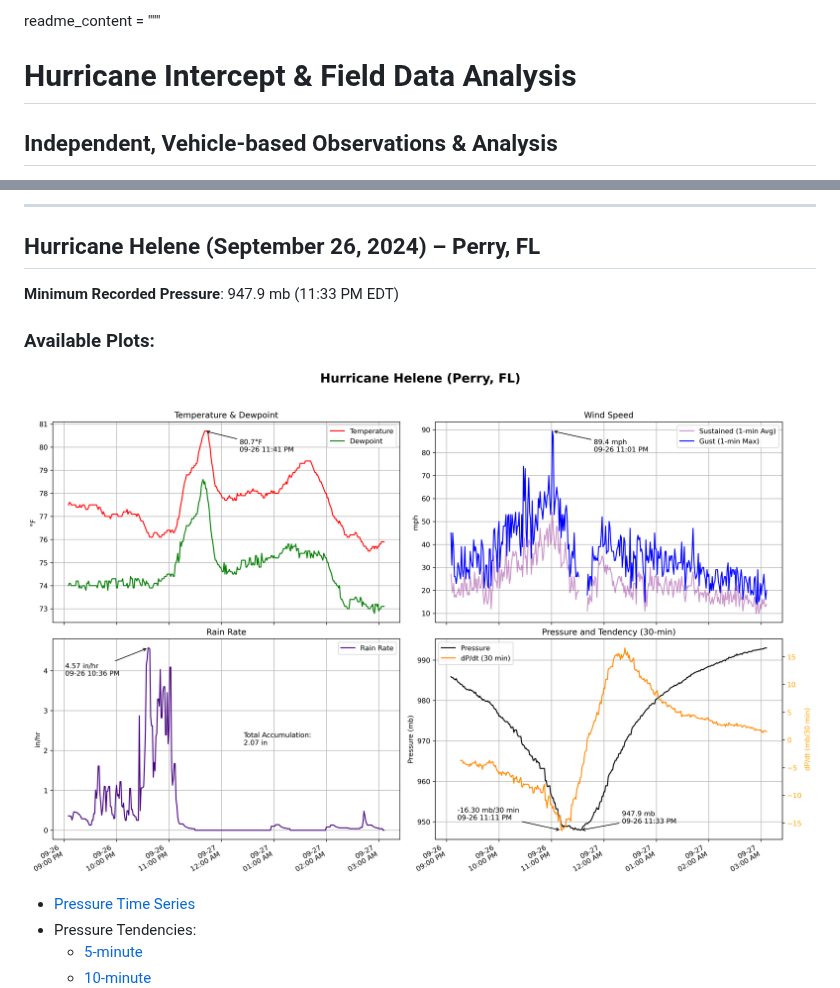
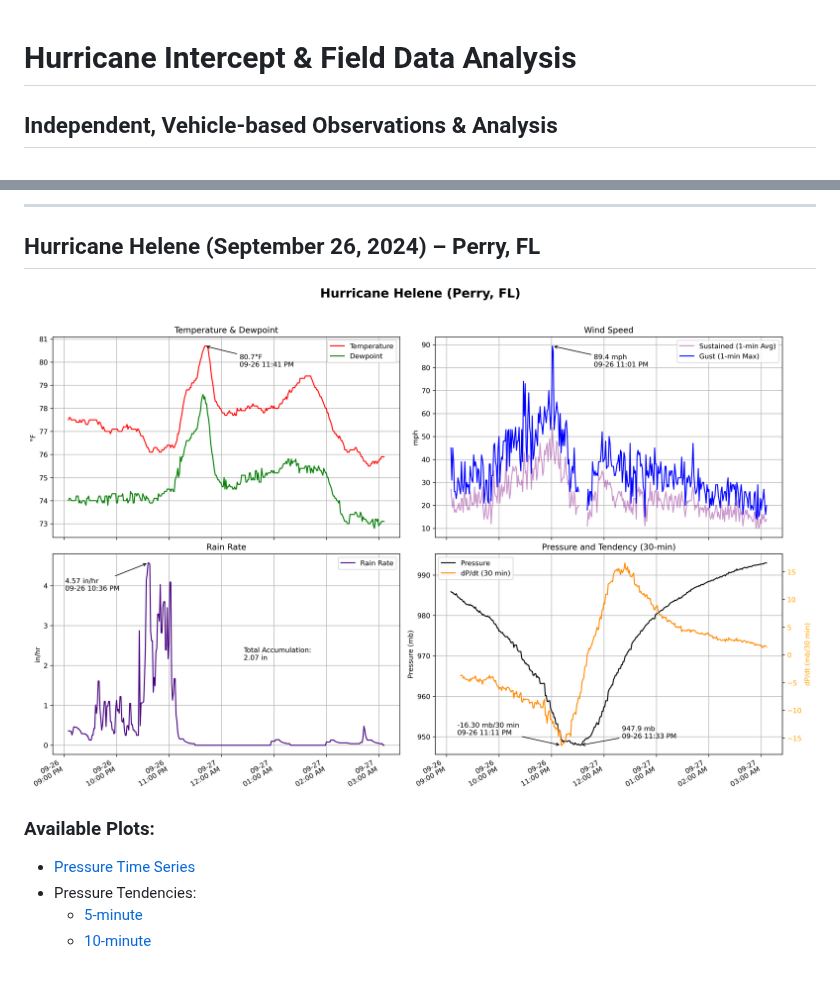
Before and after one commit to BrandanKeen/hurricane-field-analysis, a Markdown page: README.md, 2 parts joined by grey strips. Drawn GitHub-style; blank space fills up the shorter version.

```diff
--- a/README.md
+++ b/README.md
@@ -1,4 +1,3 @@
-readme_content = """
 # Hurricane Intercept & Field Data Analysis
 
 ## Independent, Vehicle-based Observations & Analysis
@@ -37,10 +36,10 @@ The observations captured are documented through detailed plots for each interce
 
 ## Hurricane Helene (September 26, 2024) – Perry, FL
 
-**Minimum Recorded Pressure**: 947.9 mb (11:33 PM EDT)
+![Multi-Panel Summary](Images/Helene/Hurricane_Helene_MultiPanel.png)
 
 ### Available Plots:
-![Multi-Panel Summary](Images/Helene/Hurricane_Helene_MultiPanel.png)
+
 - [Pressure Time Series](Images/Hurricane_Helene_MSLP.png)
 - Pressure Tendencies:
   - [5-minute](Images/Helene/Hurricane_Helene_PTendency_5min.png)
```
Also changed, not shown: other parts of README.md (+2 -2 lines).
